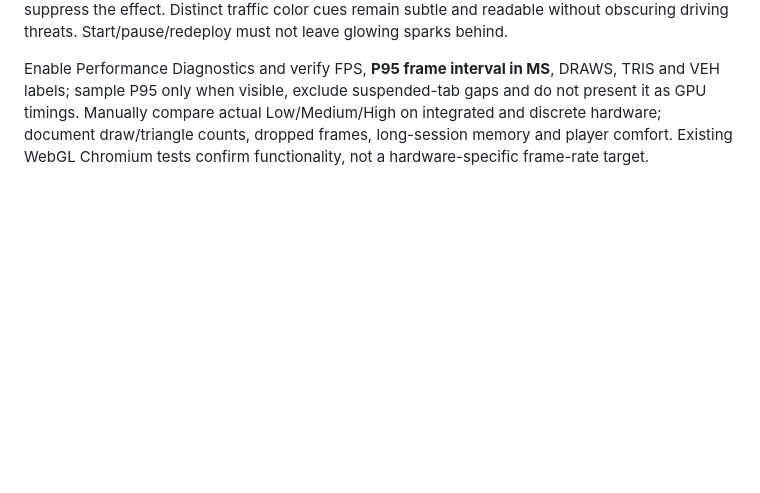
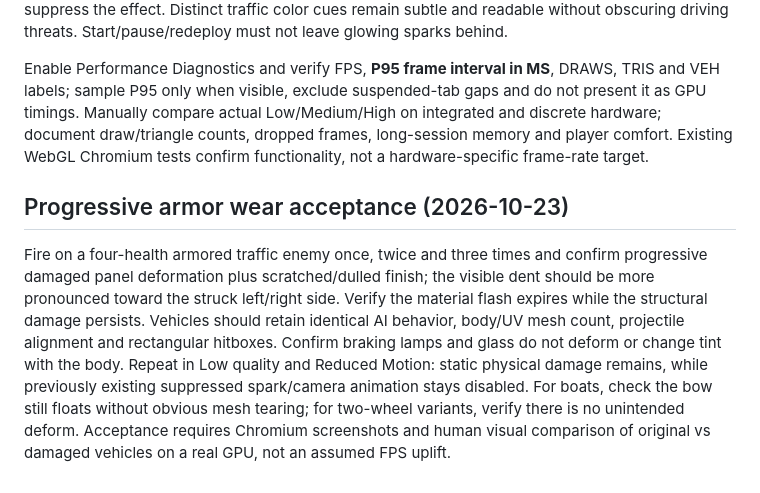
Before and after one commit to ajbergh/SpyHunter-27, a Markdown page: docs/RELEASE_READINESS.md, the part around the change. GitHub-like rendering; blank space fills up the shorter version.

Commit message:
docs(damage): specify three-stage sculpted deformation, performance guards and visual QA

```diff
--- a/docs/RELEASE_READINESS.md
+++ b/docs/RELEASE_READINESS.md
@@ -94,3 +94,7 @@ Verify the interceptor idles/cruises without any visible tire-skid pool draw or
 Fire on armored traffic vehicles and verify a small, fast, metallic spark burst alongside the existing paint flash; crash into a barrier and verify the player's impact now produces sparks that reflect the collision side. Repeat with overlapping impacts and ensure the 72-instance cap, one draw, no stale spark reappearance and fully invisible mesh after timeout. Low graphics and Reduced Motion must suppress the effect. Distinct traffic color cues remain subtle and readable without obscuring driving threats. Start/pause/redeploy must not leave glowing sparks behind.
 
 Enable Performance Diagnostics and verify FPS, **P95 frame interval in MS**, DRAWS, TRIS and VEH labels; sample P95 only when visible, exclude suspended-tab gaps and do not present it as GPU timings. Manually compare actual Low/Medium/High on integrated and discrete hardware; document draw/triangle counts, dropped frames, long-session memory and player comfort. Existing WebGL Chromium tests confirm functionality, not a hardware-specific frame-rate target.
+
+## Progressive armor wear acceptance (2026-10-23)
+
+Fire on a four-health armored traffic enemy once, twice and three times and confirm progressive damaged panel deformation plus scratched/dulled finish; the visible dent should be more pronounced toward the struck left/right side. Verify the material flash expires while the structural damage persists. Vehicles should retain identical AI behavior, body/UV mesh count, projectile alignment and rectangular hitboxes. Confirm braking lamps and glass do not deform or change tint with the body. Repeat in Low quality and Reduced Motion: static physical damage remains, while previously existing suppressed spark/camera animation stays disabled. For boats, check the bow still floats without obvious mesh tearing; for two-wheel variants, verify there is no unintended deform. Acceptance requires Chromium screenshots and human visual comparison of original vs damaged vehicles on a real GPU, not an assumed FPS uplift.
```
